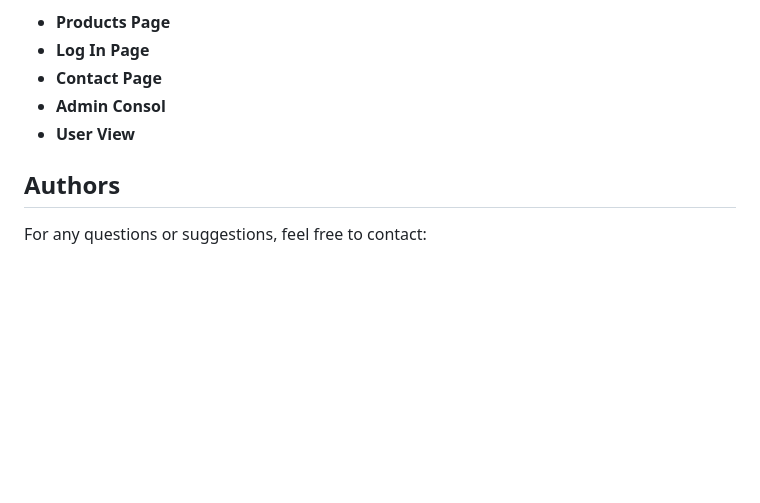
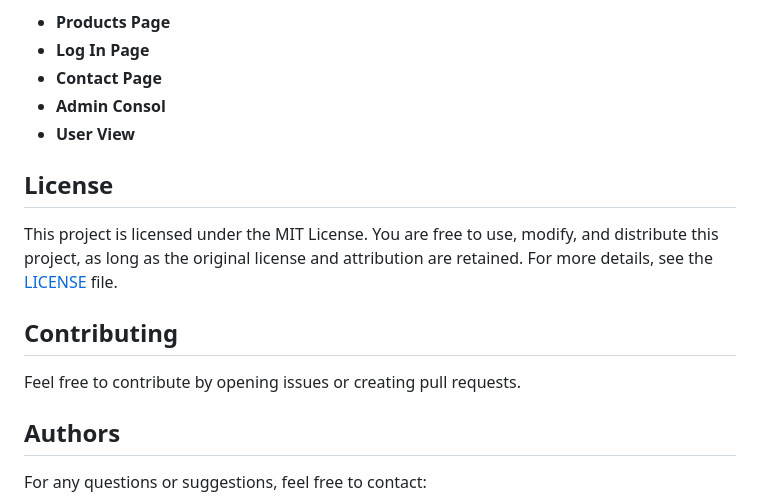
Before and after one commit to RoDanielle/E-photo, a Markdown page: README.md, the part around the change. Drawn GitHub-style; blank space fills up the shorter version.

```diff
--- a/README.md
+++ b/README.md
@@ -67,6 +67,12 @@ Below are a few examples:
 - **Admin Consol**
 - **User View**
 
+## License
+This project is licensed under the MIT License. You are free to use, modify, and distribute this project, as long as the original license and attribution are retained. For more details, see the [LICENSE](LICENSE) file.
+
+## Contributing
+Feel free to contribute by opening issues or creating pull requests.
+
 ## Authors
 
 For any questions or suggestions, feel free to contact:
```
